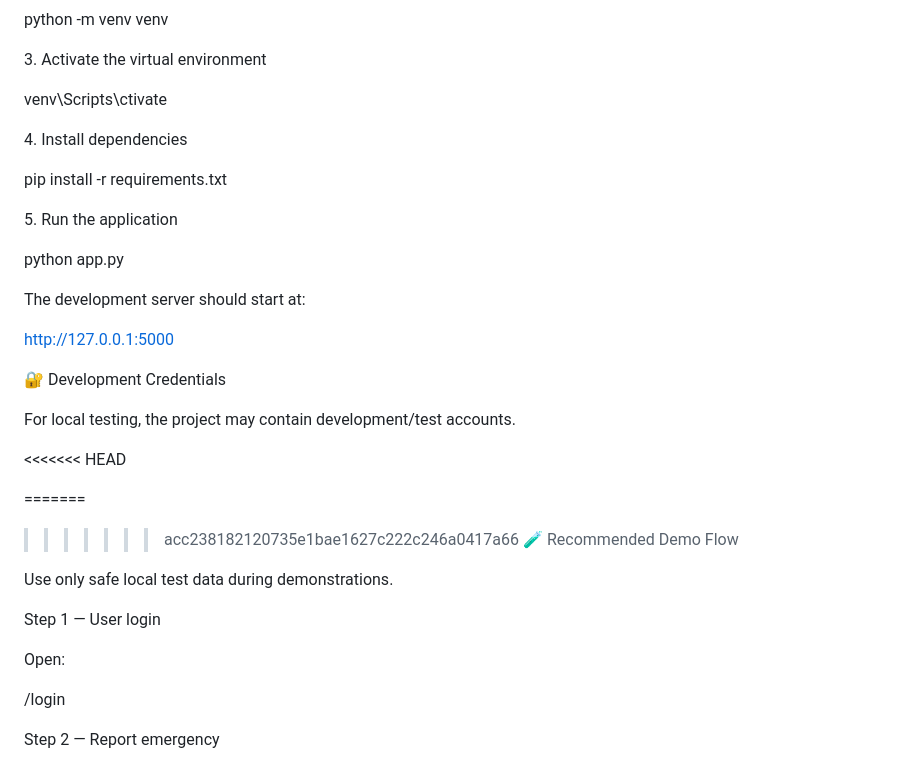
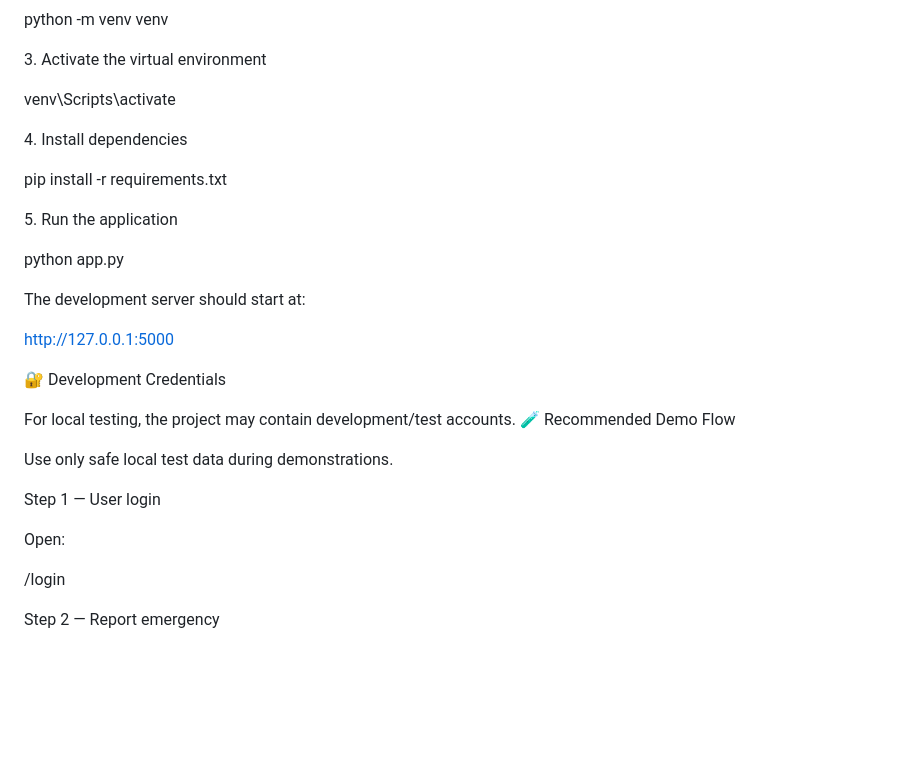
Before and after one commit to sujeethr23/SafeShield-Women-Safety-Emergency-Assistance-System, a Markdown page: README.md, the part around the change. Drawn GitHub-style; blank space fills up the shorter version.

Commit message:
Fix typo in virtual environment activation command
Corrected a typo in the activation command and removed unnecessary merge conflict markers.

```diff
--- a/README.md
+++ b/README.md
@@ -810,7 +810,7 @@ python -m venv venv
 
 3\. Activate the virtual environment
 
-venv\\Scripts\\ctivate
+venv\\Scripts\\activate
 
 4\. Install dependencies
 
@@ -829,23 +829,13 @@ http://127.0.0.1:5000
 🔐 Development Credentials
 
 For local testing, the project may contain development/test accounts.
-
-
-<<<<<<< HEAD
-
-=======
->>>>>>> acc238182120735e1bae1627c222c246a0417a66
 🧪 Recommended Demo Flow
 
 Use only safe local test data during demonstrations.
 
-
-
 Step 1 — User login
 
 Open:
-
-
 
 /login
 
```
